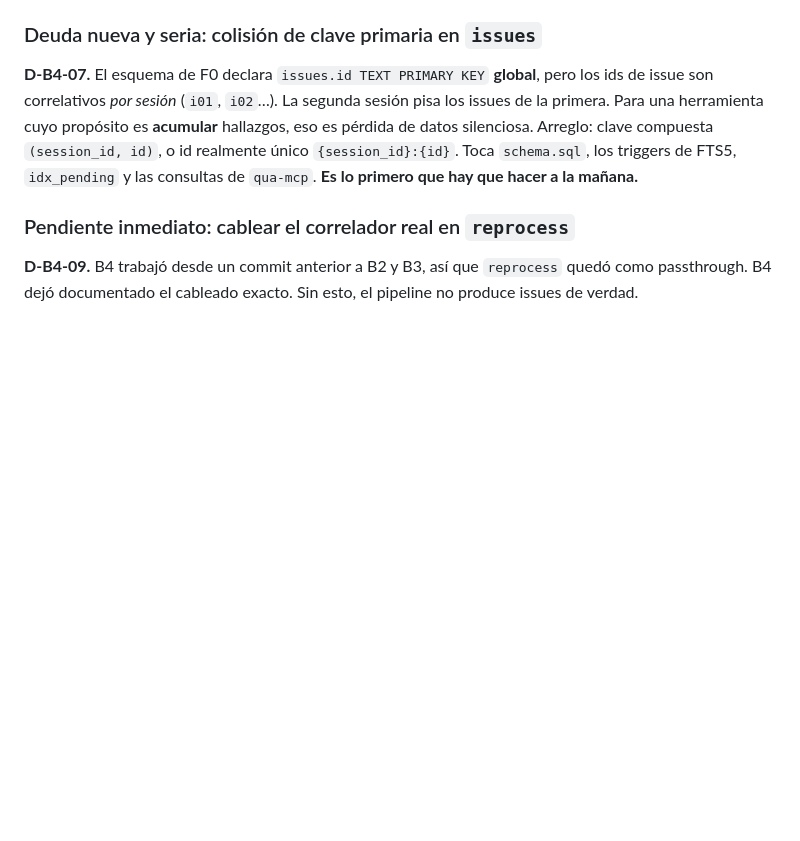
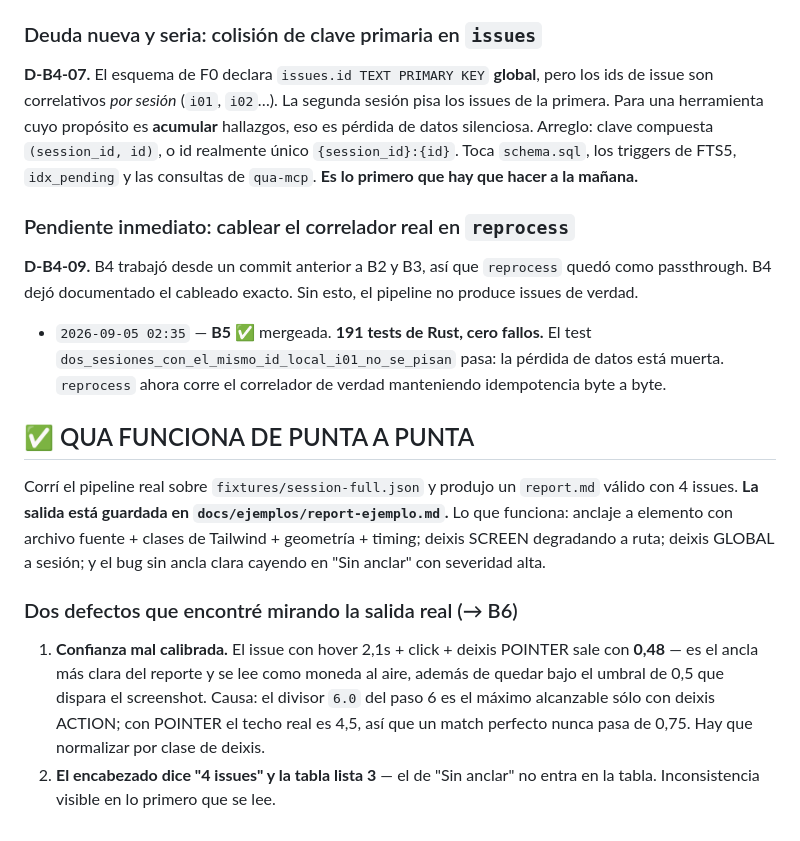
Before and after one commit to Gabriel100201/qua, a Markdown page: STATE.md, the part around the change. Drawn GitHub-style; blank space fills up the shorter version.

```diff
--- a/STATE.md
+++ b/STATE.md
@@ -306,3 +306,24 @@ de `qua-mcp`. **Es lo primero que hay que hacer a la mañana.**
 **D-B4-09.** B4 trabajó desde un commit anterior a B2 y B3, así que `reprocess` quedó como
 passthrough. B4 dejó documentado el cableado exacto. Sin esto, el pipeline no produce issues
 de verdad.
+- `2026-09-05 02:35` — **B5 ✅** mergeada. **191 tests de Rust, cero fallos.** El test
+  `dos_sesiones_con_el_mismo_id_local_i01_no_se_pisan` pasa: la pérdida de datos está muerta.
+  `reprocess` ahora corre el correlador de verdad manteniendo idempotencia byte a byte.
+
+## ✅ QUA FUNCIONA DE PUNTA A PUNTA
+
+Corrí el pipeline real sobre `fixtures/session-full.json` y produjo un `report.md` válido con
+4 issues. **La salida está guardada en `docs/ejemplos/report-ejemplo.md`.** Lo que funciona:
+anclaje a elemento con archivo fuente + clases de Tailwind + geometría + timing; deixis SCREEN
+degradando a ruta; deixis GLOBAL a sesión; y el bug sin ancla clara cayendo en "Sin anclar"
+con severidad alta.
+
+### Dos defectos que encontré mirando la salida real (→ B6)
+
+1. **Confianza mal calibrada.** El issue con hover 2,1s + click + deixis POINTER sale con
+   **0,48** — es el ancla más clara del reporte y se lee como moneda al aire, además de quedar
+   bajo el umbral de 0,5 que dispara el screenshot. Causa: el divisor `6.0` del paso 6 es el
+   máximo alcanzable sólo con deixis ACTION; con POINTER el techo real es 4,5, así que un match
+   perfecto nunca pasa de 0,75. Hay que normalizar por clase de deixis.
+2. **El encabezado dice "4 issues" y la tabla lista 3** — el de "Sin anclar" no entra en la
+   tabla. Inconsistencia visible en lo primero que se lee.
```
Also changed, not shown: docs/ejemplos/report-ejemplo.md (added, +42 -0 lines).
